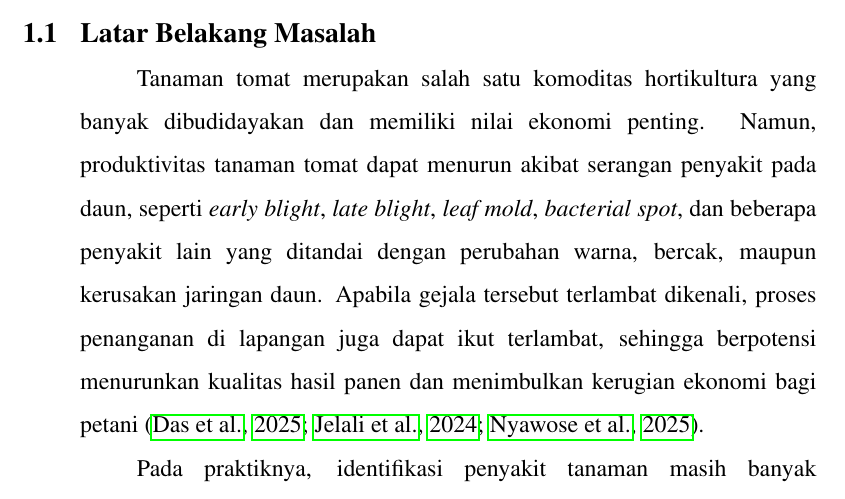
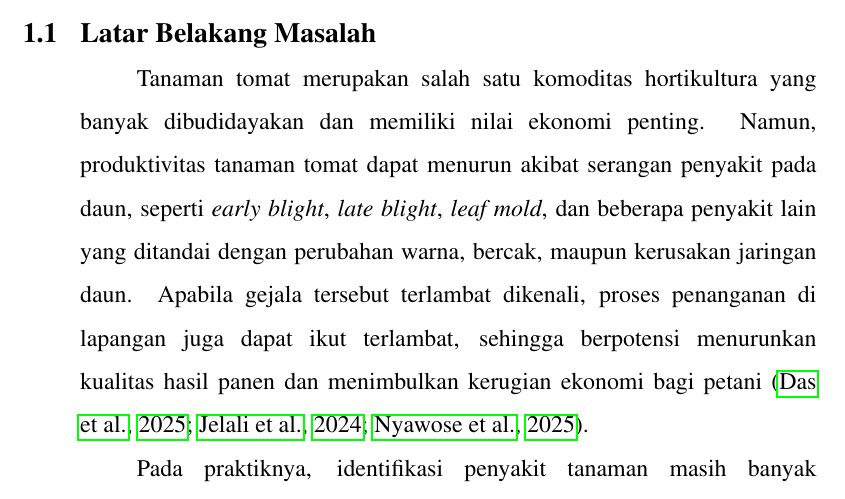
Before and after one commit to ibldzn/skripshit, a LaTeX thesis (Project/laporan.tex, which reads Project/proposal/konten-utama/b1-bab1.tex): part of page 14 of 58, cut so that both start at the same text. Compiled offline with pdfLaTeX.

Commit message:
fix(b1-bab1): remove redundant text in the introduction section for clarity

```diff
--- a/Project/proposal/konten-utama/b1-bab1.tex
+++ b/Project/proposal/konten-utama/b1-bab1.tex
@@ -8,7 +8,7 @@
 
 \section{Latar Belakang Masalah}
 \begin{sectioncontent}
-    \hspace{\parindent}Tanaman tomat merupakan salah satu komoditas hortikultura yang banyak dibudidayakan dan memiliki nilai ekonomi penting. Namun, produktivitas tanaman tomat dapat menurun akibat serangan penyakit pada daun, seperti \textit{early blight}, \textit{late blight}, \textit{leaf mold}, \textit{bacterial spot}, dan beberapa penyakit lain yang ditandai dengan perubahan warna, bercak, maupun kerusakan jaringan daun. Apabila gejala tersebut terlambat dikenali, proses penanganan di lapangan juga dapat ikut terlambat, sehingga berpotensi menurunkan kualitas hasil panen dan menimbulkan kerugian ekonomi bagi petani \citep{jelali2024tomatoreview,das2025tomatoreview,nyawose2025plantreview}.
+    \hspace{\parindent}Tanaman tomat merupakan salah satu komoditas hortikultura yang banyak dibudidayakan dan memiliki nilai ekonomi penting. Namun, produktivitas tanaman tomat dapat menurun akibat serangan penyakit pada daun, seperti \textit{early blight}, \textit{late blight}, \textit{leaf mold}, dan beberapa penyakit lain yang ditandai dengan perubahan warna, bercak, maupun kerusakan jaringan daun. Apabila gejala tersebut terlambat dikenali, proses penanganan di lapangan juga dapat ikut terlambat, sehingga berpotensi menurunkan kualitas hasil panen dan menimbulkan kerugian ekonomi bagi petani \citep{jelali2024tomatoreview,das2025tomatoreview,nyawose2025plantreview}.
 
     Pada praktiknya, identifikasi penyakit tanaman masih banyak dilakukan melalui pengamatan visual oleh petani atau tenaga ahli. Cara ini memiliki keterbatasan karena sangat bergantung pada pengalaman, ketelitian, dan konsistensi pengamat. Selain itu, kondisi lapangan yang luas dan berubah-ubah dapat membuat proses identifikasi menjadi kurang efektif, terutama ketika beberapa penyakit memiliki gejala yang tampak mirip secara visual. Oleh karena itu, dibutuhkan pendekatan otomatis yang dapat membantu proses klasifikasi penyakit daun tomat secara lebih cepat, konsisten, dan terukur \citep{jackulin2022plantreview,jelali2024tomatoreview,das2025tomatoreview}.
 
```
